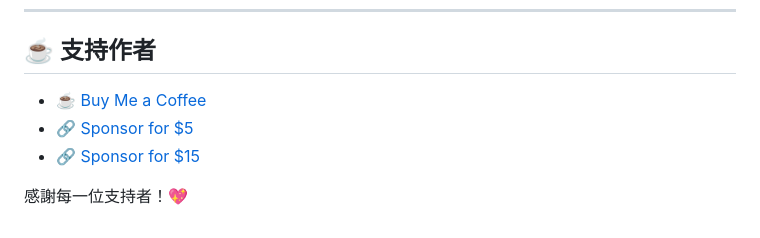
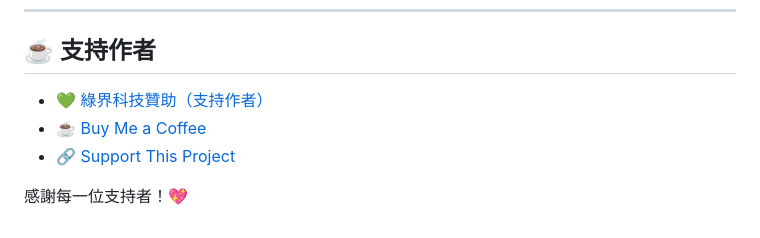
Before and after one commit to Sid-1996/AetherGazer-SemiAuto-AHK, a Markdown page: README.md, the part around the change. GitHub-like rendering.

```diff
--- a/README.md
+++ b/README.md
@@ -83,8 +83,8 @@ YouTube：[@SID-v7t](https://www.youtube.com/@SID-v7t)
 ---
 
 ## ☕ 支持作者
-- [☕ Buy Me a Coffee](https://p.ecpay.com.tw/E0E3A)
-- [🔗 Sponsor for $5](https://www.paypal.com/ncp/payment/ARWX3ZS893UKU)
-- [🔗 Sponsor for $15](https://www.paypal.com/ncp/payment/4YCFVARX3ADGW)
+- [💚 綠界科技贊助（支持作者）](https://p.ecpay.com.tw/E0E3A)
+- [☕ Buy Me a Coffee](https://www.paypal.com/ncp/payment/ARWX3ZS893UKU)
+- [🔗 Support This Project](https://www.paypal.com/ncp/payment/4YCFVARX3ADGW](https://www.paypal.com/ncp/payment/GJS4D5VTSVWG4))
 
 感謝每一位支持者！💖
```
